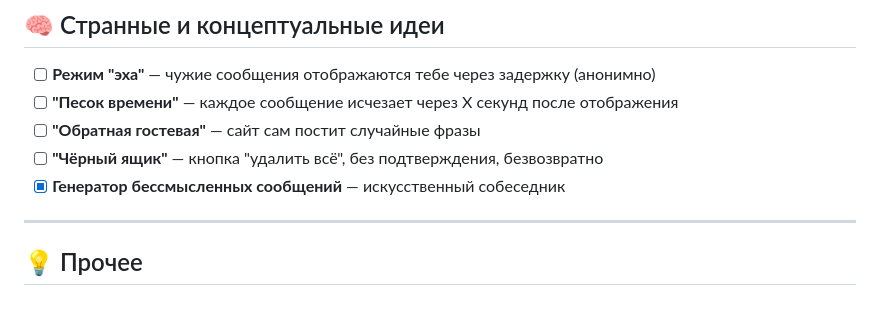
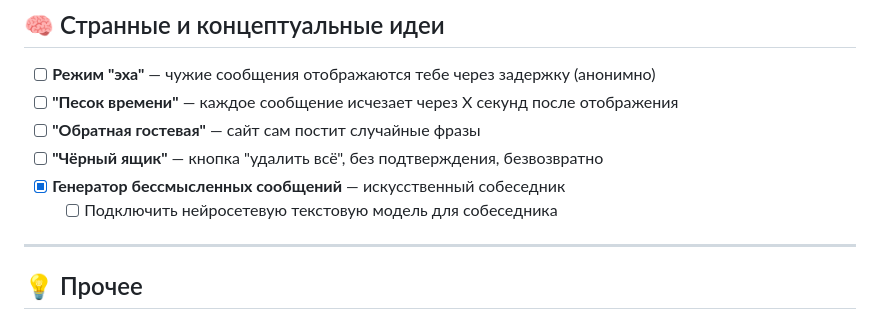
Before and after one commit to serya1c/soul, a Markdown page: TODO.md, the part around the change. GitHub-like rendering.

```diff
--- a/TODO.md
+++ b/TODO.md
@@ -50,6 +50,7 @@
 - [ ] **"Обратная гостевая"** — сайт сам постит случайные фразы
 - [ ] **"Чёрный ящик"** — кнопка "удалить всё", без подтверждения, безвозвратно
 - [x] **Генератор бессмысленных сообщений** — искусственный собеседник
+  - [ ] Подключить нейросетевую текстовую модель для собеседника
 
 ---
 
```
